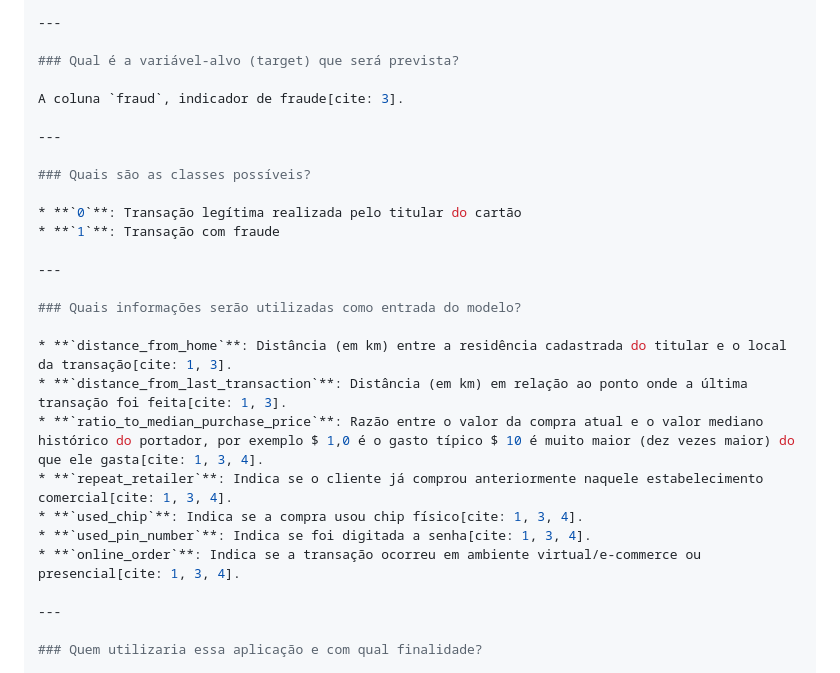
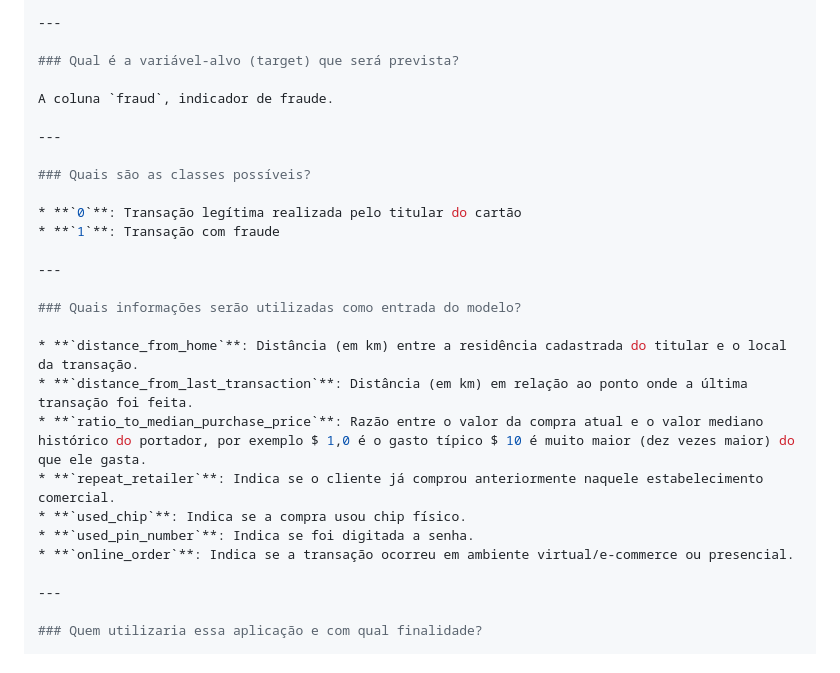
Before and after one commit to iza416/Aplica-o-End-to-End-com-Machine-Learning_Dataset, a Markdown page: README.md, the part around the change. Drawn GitHub-style.

```diff
--- a/README.md
+++ b/README.md
@@ -54,7 +54,7 @@ Ele representa o problema de identificação em tempo real de transações fraud
 
 ### Qual é a variável-alvo (target) que será prevista?
 
-A coluna `fraud`, indicador de fraude[cite: 3].
+A coluna `fraud`, indicador de fraude.
 
 ---
 
@@ -67,13 +67,13 @@ A coluna `fraud`, indicador de fraude[cite: 3].
 
 ### Quais informações serão utilizadas como entrada do modelo?
 
-* **`distance_from_home`**: Distância (em km) entre a residência cadastrada do titular e o local da transação[cite: 1, 3].
-* **`distance_from_last_transaction`**: Distância (em km) em relação ao ponto onde a última transação foi feita[cite: 1, 3].
-* **`ratio_to_median_purchase_price`**: Razão entre o valor da compra atual e o valor mediano histórico do portador, por exemplo $ 1,0 é o gasto típico $ 10 é muito maior (dez vezes maior) do que ele gasta[cite: 1, 3, 4].
-* **`repeat_retailer`**: Indica se o cliente já comprou anteriormente naquele estabelecimento comercial[cite: 1, 3, 4].
-* **`used_chip`**: Indica se a compra usou chip físico[cite: 1, 3, 4].
-* **`used_pin_number`**: Indica se foi digitada a senha[cite: 1, 3, 4].
-* **`online_order`**: Indica se a transação ocorreu em ambiente virtual/e-commerce ou presencial[cite: 1, 3, 4].
+* **`distance_from_home`**: Distância (em km) entre a residência cadastrada do titular e o local da transação.
+* **`distance_from_last_transaction`**: Distância (em km) em relação ao ponto onde a última transação foi feita.
+* **`ratio_to_median_purchase_price`**: Razão entre o valor da compra atual e o valor mediano histórico do portador, por exemplo $ 1,0 é o gasto típico $ 10 é muito maior (dez vezes maior) do que ele gasta.
+* **`repeat_retailer`**: Indica se o cliente já comprou anteriormente naquele estabelecimento comercial.
+* **`used_chip`**: Indica se a compra usou chip físico.
+* **`used_pin_number`**: Indica se foi digitada a senha.
+* **`online_order`**: Indica se a transação ocorreu em ambiente virtual/e-commerce ou presencial.
 
 ---
 
```
